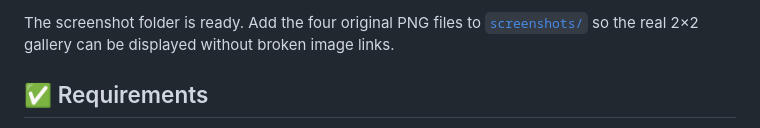
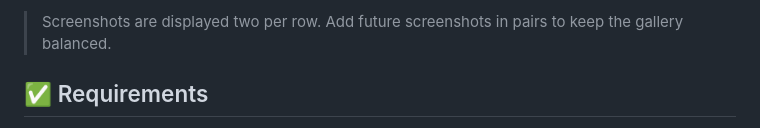
Before and after one commit to shengjiekee162-bot/aicamera_system, a Markdown page: README.md, the part around one of its changes. Drawn GitHub-style.

```diff
--- a/README.md
+++ b/README.md
@@ -40,5 +58,5 @@ The image table will be enabled after the four original PNG files are present.
 
-The screenshot folder is ready. Add the four original PNG files to [`screenshots/`](screenshots/) so the real 2×2 gallery can be displayed without broken image links.
+> Screenshots are displayed two per row. Add future screenshots in pairs to keep the gallery balanced.
 
 ## ✅ Requirements
 
```
Also changed, not shown: other parts of README.md (+23 -5 lines).
